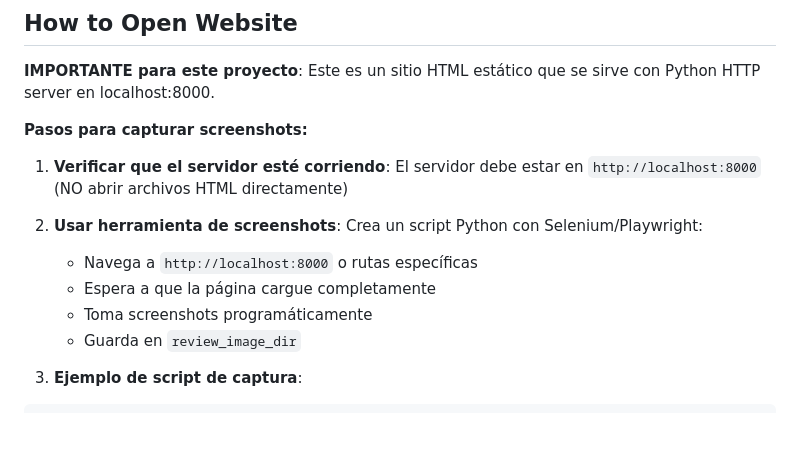
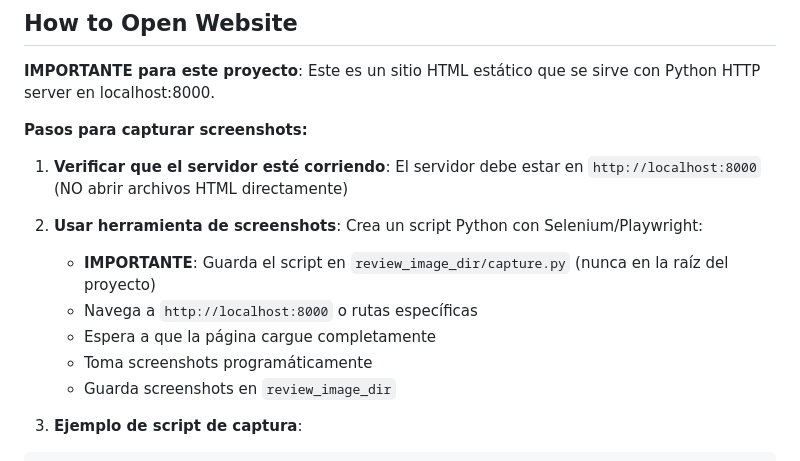
Before and after one commit to Franse0/patagonian-agentic-code, a Markdown page: .claude/commands/review.md, the part around the change. Drawn GitHub-style; blank space fills up the shorter version.

Commit message:
fix: save screenshot capture script inside review_image_dir

````diff
--- a/.claude/commands/review.md
+++ b/.claude/commands/review.md
@@ -54,10 +54,11 @@ Revisa el trabajo realizado contra un archivo de especificación (specs/*.md) pa
 1. **Verificar que el servidor esté corriendo**: El servidor debe estar en `http://localhost:8000` (NO abrir archivos HTML directamente)
 
 2. **Usar herramienta de screenshots**: Crea un script Python con Selenium/Playwright:
+   - **IMPORTANTE**: Guarda el script en `review_image_dir/capture.py` (nunca en la raíz del proyecto)
    - Navega a `http://localhost:8000` o rutas específicas
    - Espera a que la página cargue completamente
    - Toma screenshots programáticamente
-   - Guarda en `review_image_dir`
+   - Guarda screenshots en `review_image_dir`
 
 3. **Ejemplo de script de captura**:
 ```python
````
